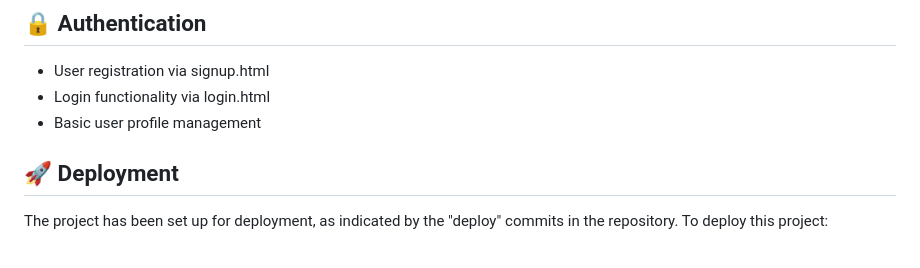
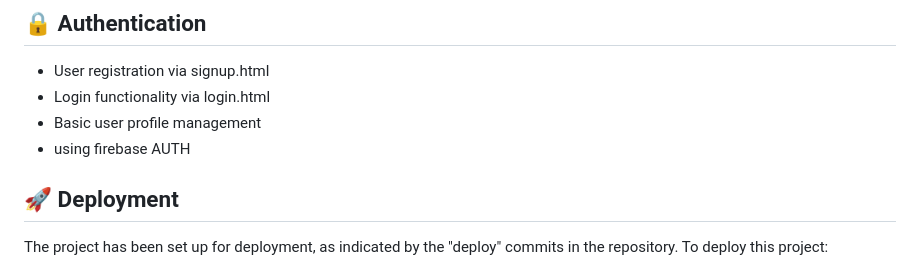
Before and after one commit to whynotdeep7/musify-scm, a Markdown page: README.md, the part around one of its changes. GitHub-like rendering.

```diff
--- a/README.md
+++ b/README.md
@@ -92,6 +92,7 @@ musifydeploy/
 - User registration via signup.html
 - Login functionality via login.html
 - Basic user profile management
+- using firebase AUTH
 
 ## 🚀 Deployment
 
```
Also changed, not shown: other parts of README.md (+2 -2 lines).
